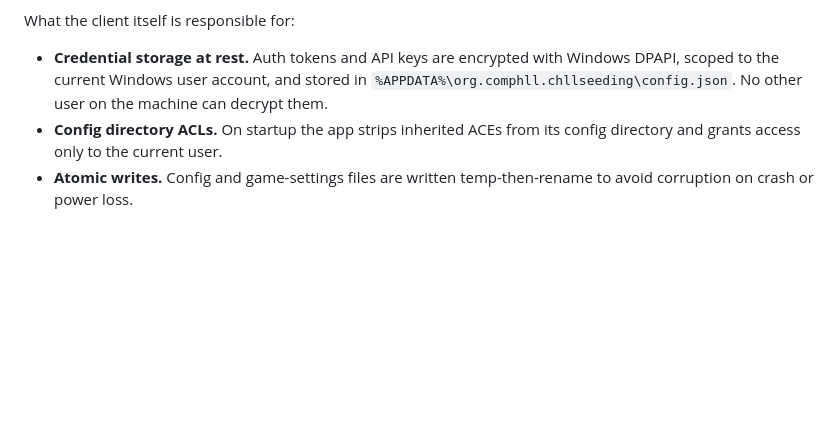
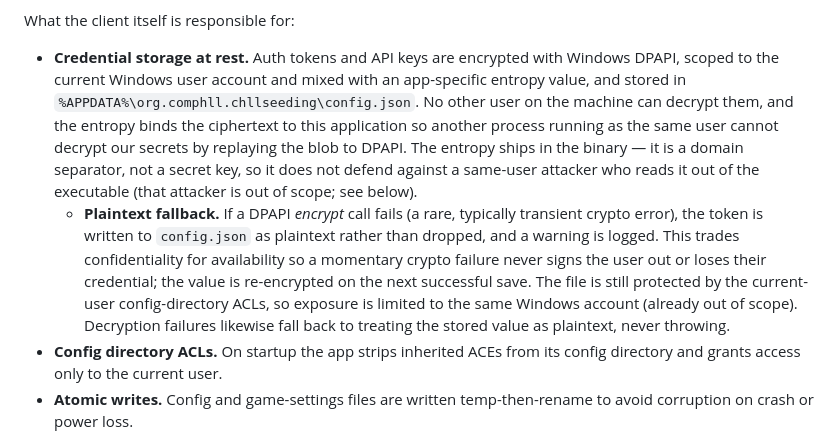
Before and after one commit to Cat-Tree-Gaming-L-L-C/fullobby-windows, a Markdown page: SECURITY.md, the part around the change. Drawn GitHub-style; blank space fills up the shorter version.

Commit message:
Document DPAPI entropy and plaintext-token fallback in threat model
SECURITY.md now describes the app-specific DPAPI entropy (same-user process
binding) and the plaintext fallback used when a DPAPI encrypt call fails:
the token is stored as plaintext rather than dropped, logged, and
re-encrypted on the next save. Documents the residual exposure (limited to
the same Windows account, already out of scope) and the availability
rationale.

Co-Authored-By: Claude Opus 4.8 (1M context) <noreply@anthropic.com>
Claude-Session: https://claude.ai/code/session_01Pun99Gy7z7jJZkjP16dZAq

```diff
--- a/SECURITY.md
+++ b/SECURITY.md
@@ -35,9 +35,22 @@ concerns to the contact below.
 What the client itself is responsible for:
 
 - **Credential storage at rest.** Auth tokens and API keys are encrypted with
-  Windows DPAPI, scoped to the current Windows user account, and stored in
+  Windows DPAPI, scoped to the current Windows user account and mixed with an
+  app-specific entropy value, and stored in
   `%APPDATA%\org.comphll.chllseeding\config.json`. No other user on the machine can
-  decrypt them.
+  decrypt them, and the entropy binds the ciphertext to this application so another
+  process running as the same user cannot decrypt our secrets by replaying the blob to
+  DPAPI. The entropy ships in the binary — it is a domain separator, not a secret key,
+  so it does not defend against a same-user attacker who reads it out of the executable
+  (that attacker is out of scope; see below).
+  - **Plaintext fallback.** If a DPAPI *encrypt* call fails (a rare, typically
+    transient crypto error), the token is written to `config.json` as plaintext rather
+    than dropped, and a warning is logged. This trades confidentiality for availability
+    so a momentary crypto failure never signs the user out or loses their credential;
+    the value is re-encrypted on the next successful save. The file is still protected
+    by the current-user config-directory ACLs, so exposure is limited to the same
+    Windows account (already out of scope). Decryption failures likewise fall back to
+    treating the stored value as plaintext, never throwing.
 - **Config directory ACLs.** On startup the app strips inherited ACEs from its
   config directory and grants access only to the current user.
 - **Atomic writes.** Config and game-settings files are written temp-then-rename to
```
